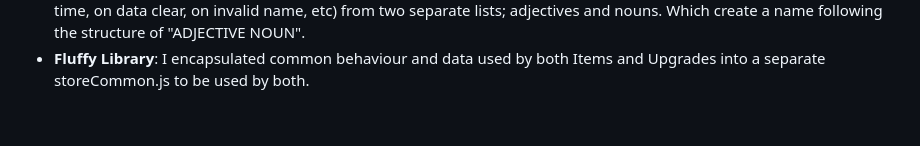
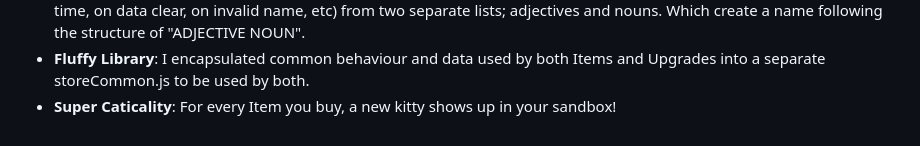
Before and after one commit to KJB88/TechEd_SD-W02, a Markdown page: README.md, the part around the change. Rendered like a GitHub page.

```diff
--- a/README.md
+++ b/README.md
@@ -56,5 +56,6 @@ Recreate the famous Cookie Clicker game. The theme can be custom, but it must ha
     <li><b>Happy Vibrations</b>: The happy kitty creates love hearts when you click him! They have random direction, sizing, and a bunch of other attributes.</li>
     <li><b>RNG: The Risky Name Generator</b>: A randomised new name for the player is generated every new user data (so first time, on data clear, on invalid name, etc) from two separate lists; adjectives and nouns. Which create a name following the structure of "ADJECTIVE NOUN". </li>
     <li><b>Fluffy Library</b>: I encapsulated common behaviour and data used by both Items and Upgrades into a separate storeCommon.js to be used by both.</li>
+    <li><b>Super Caticality</b>: For every Item you buy, a new kitty shows up in your sandbox!</li>
   </ul>
 </section>
```
